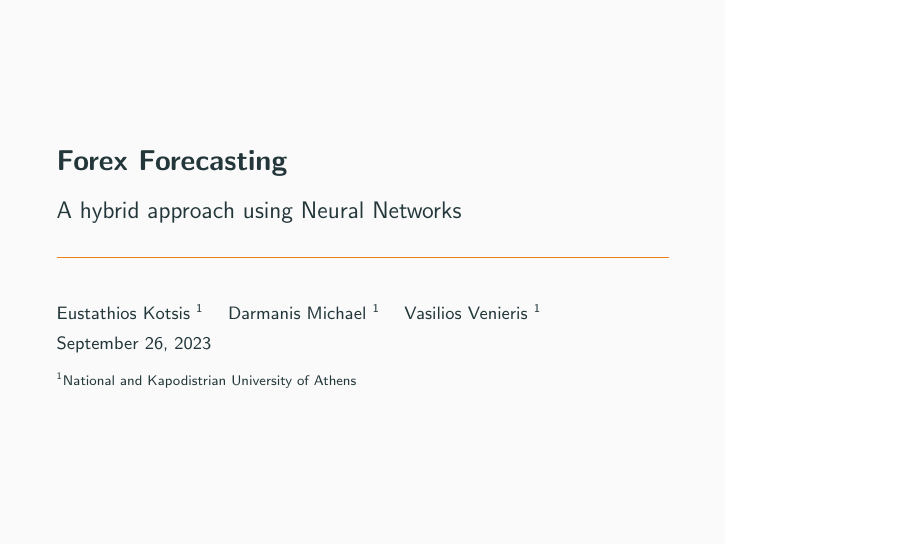
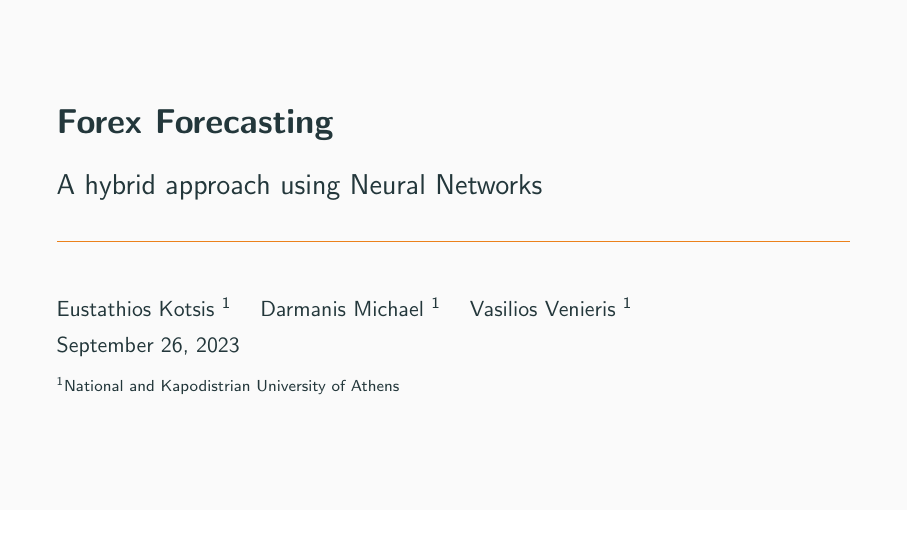
Before and after one commit to mdarm/forex-forecasting, LaTeX slides (presentation/demo.tex): page 1 of 2. Compiled offline with pdfLaTeX.

Commit message:
Changed aspect ratio of presentation.

```diff
--- a/presentation/demo.tex
+++ b/presentation/demo.tex
@@ -1,4 +1,4 @@
-\documentclass[10pt]{beamer}
+\documentclass[aspectratio=169, 12pt]{beamer}
 
 \usetheme[progressbar=frametitle]{metropolis}
 \usepackage{appendixnumberbeamer}
```
Also changed, not shown: presentation/demo.tex (4 more changed lines).
